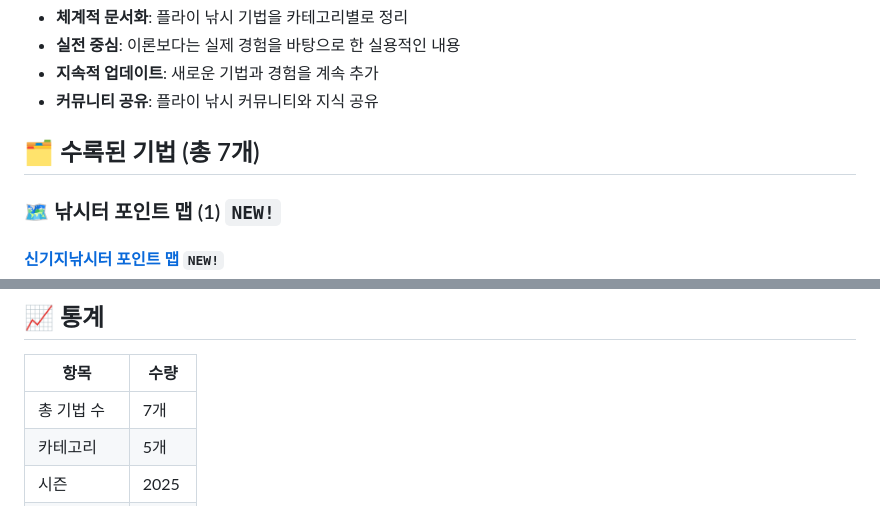
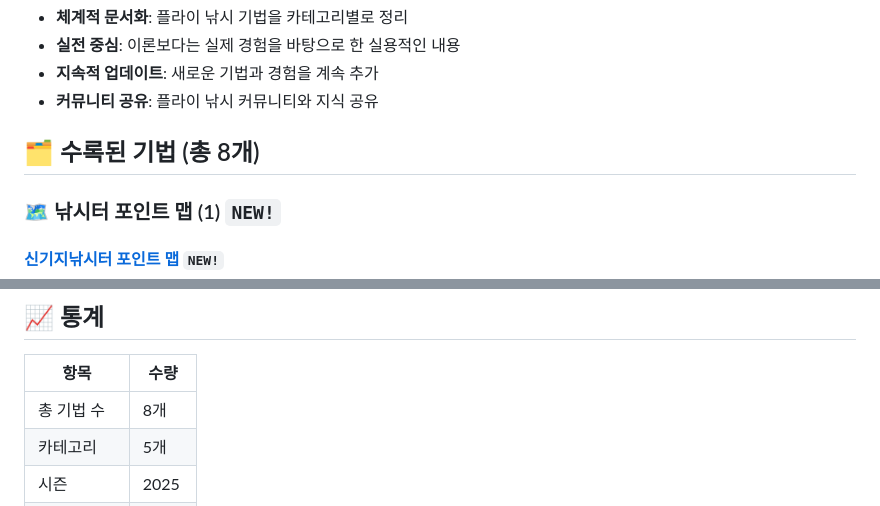
Before and after one commit to CADDIS-GR/fishing-technique, a Markdown page: README.md, 2 parts joined by grey strips. Rendered like a GitHub page.

```diff
--- a/README.md
+++ b/README.md
@@ -19,7 +19,7 @@
 - **지속적 업데이트**: 새로운 기법과 경험을 계속 추가
 - **커뮤니티 공유**: 플라이 낚시 커뮤니티와 지식 공유
 
-## 🗂️ 수록된 기법 (총 7개)
+## 🗂️ 수록된 기법 (총 8개)
 
 ### 🗺️ 낚시터 포인트 맵 (1) `NEW!`
 
@@ -183,7 +190,7 @@ fishing-technique/
 
 | 항목 | 수량 |
 |------|------|
-| 총 기법 수 | 7개 |
+| 총 기법 수 | 8개 |
 | 카테고리 | 5개 |
 | 시즌 | 2025 |
 | 실전 적용률 | 100% |
```
Also changed, not shown: other parts of README.md (+11 -3 lines).
